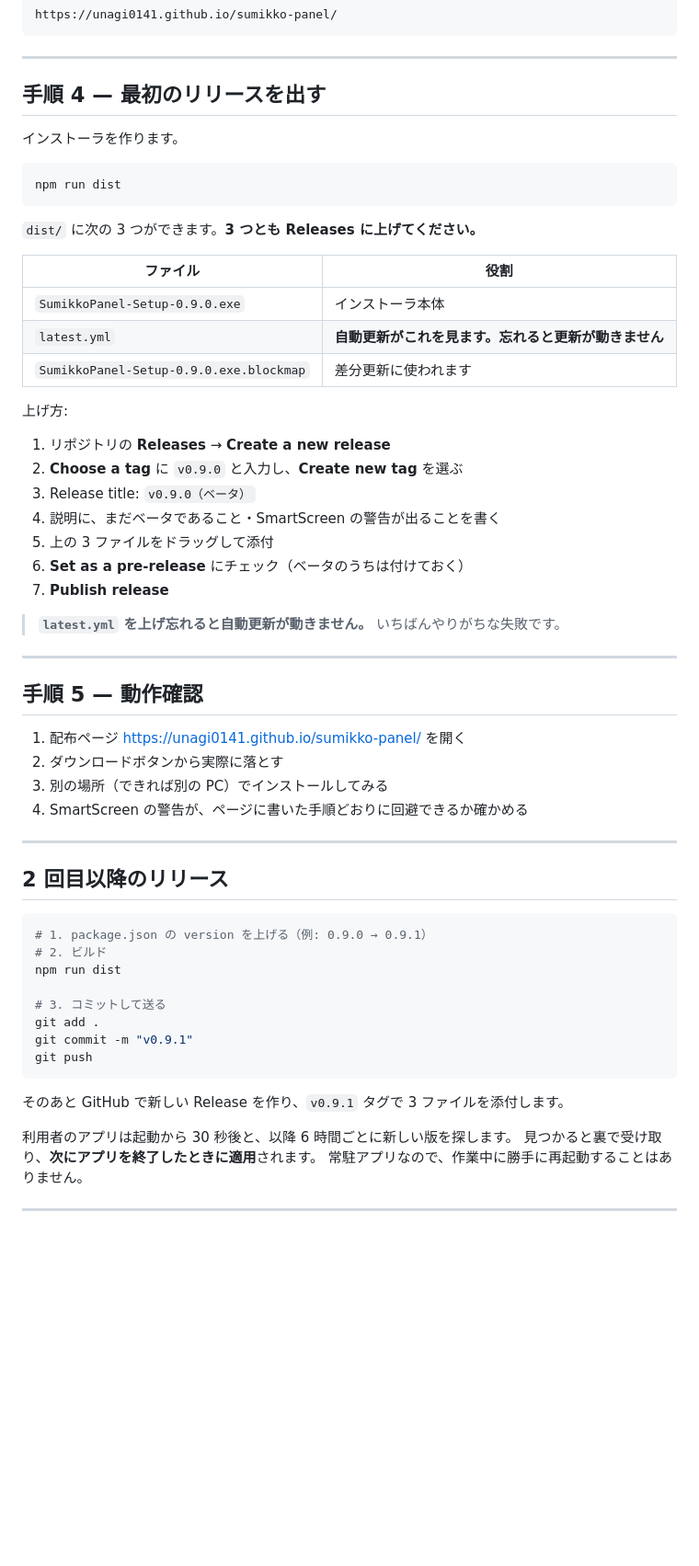
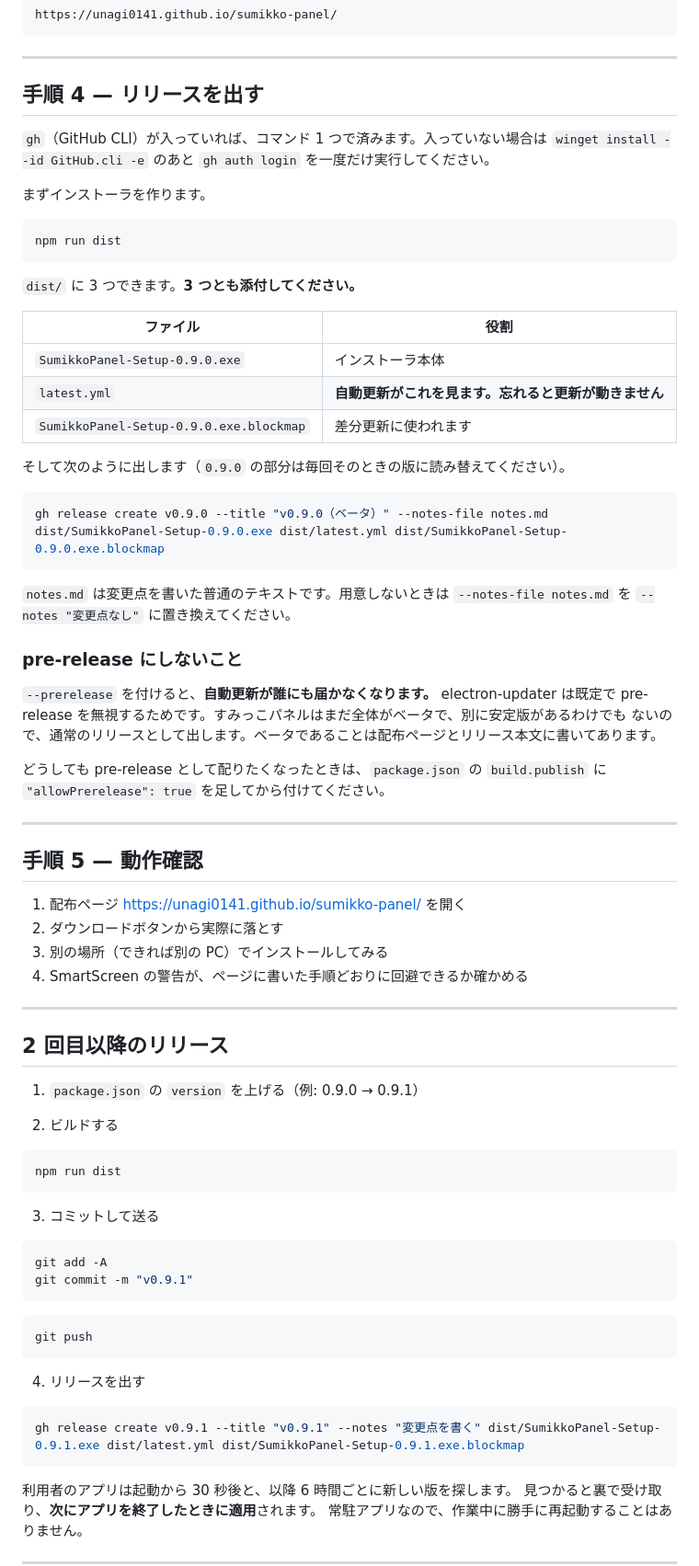
Before and after one commit to Unagi0141/sumikko-panel, a Markdown page: PUBLISHING.md, the part around one of its changes. Shown at 92% size. GitHub-like rendering; blank space fills up the shorter version.

Commit message:
リリース手順を gh に合わせて更新
pre-release は electron-updater に既定で無視され、自動更新が届かなくなる。
その理由と回避策を明記した。

Co-Authored-By: Claude Opus 5 <noreply@anthropic.com>

````diff
--- a/PUBLISHING.md
+++ b/PUBLISHING.md
@@ -160,15 +160,18 @@ https://unagi0141.github.io/sumikko-panel/
 
 ---
 
-## 手順 4 — 最初のリリースを出す
+## 手順 4 — リリースを出す
 
-インストーラを作ります。
+`gh`（GitHub CLI）が入っていれば、コマンド 1 つで済みます。入っていない場合は
+`winget install --id GitHub.cli -e` のあと `gh auth login` を一度だけ実行してください。
+
+まずインストーラを作ります。
 
 ```bash
 npm run dist
 ```
 
-`dist/` に次の 3 つができます。**3 つとも Releases に上げてください。**
+`dist/` に 3 つできます。**3 つとも添付してください。**
 
 | ファイル | 役割 |
 | --- | --- |
@@ -176,17 +179,23 @@ npm run dist
 | `latest.yml` | **自動更新がこれを見ます。忘れると更新が動きません** |
 | `SumikkoPanel-Setup-0.9.0.exe.blockmap` | 差分更新に使われます |
 
-上げ方:
+そして次のように出します（`0.9.0` の部分は毎回そのときの版に読み替えてください）。
 
-1. リポジトリの **Releases** → **Create a new release**
-2. **Choose a tag** に `v0.9.0` と入力し、**Create new tag** を選ぶ
-3. Release title: `v0.9.0（ベータ）`
-4. 説明に、まだベータであること・SmartScreen の警告が出ることを書く
-5. 上の 3 ファイルをドラッグして添付
-6. **Set as a pre-release** にチェック（ベータのうちは付けておく）
-7. **Publish release**
+```bash
+gh release create v0.9.0 --title "v0.9.0（ベータ）" --notes-file notes.md dist/SumikkoPanel-Setup-0.9.0.exe dist/latest.yml dist/SumikkoPanel-Setup-0.9.0.exe.blockmap
+```
 
-> **`latest.yml` を上げ忘れると自動更新が動きません。** いちばんやりがちな失敗です。
+`notes.md` は変更点を書いた普通のテキストです。用意しないときは `--notes-file notes.md` を
+`--notes "変更点なし"` に置き換えてください。
+
+### pre-release にしないこと
+
+`--prerelease` を付けると、**自動更新が誰にも届かなくなります。** electron-updater は既定で
+pre-release を無視するためです。すみっこパネルはまだ全体がベータで、別に安定版があるわけでも
+ないので、通常のリリースとして出します。ベータであることは配布ページとリリース本文に書いてあります。
+
+どうしても pre-release として配りたくなったときは、`package.json` の `build.publish` に
+`"allowPrerelease": true` を足してから付けてください。
 
 ---
 
@@ -201,18 +210,30 @@ npm run dist
 
 ## 2 回目以降のリリース
 
+1. `package.json` の `version` を上げる（例: 0.9.0 → 0.9.1）
+
+2. ビルドする
+
 ```bash
-# 1. package.json の version を上げる（例: 0.9.0 → 0.9.1）
-# 2. ビルド
 npm run dist
+```
 
-# 3. コミットして送る
-git add .
+3. コミットして送る
+
+```bash
+git add -A
 git commit -m "v0.9.1"
+```
+
+```bash
 git push
 ```
 
-そのあと GitHub で新しい Release を作り、`v0.9.1` タグで 3 ファイルを添付します。
+4. リリースを出す
+
+```bash
+gh release create v0.9.1 --title "v0.9.1" --notes "変更点を書く" dist/SumikkoPanel-Setup-0.9.1.exe dist/latest.yml dist/SumikkoPanel-Setup-0.9.1.exe.blockmap
+```
 
 利用者のアプリは起動から 30 秒後と、以降 6 時間ごとに新しい版を探します。
 見つかると裏で受け取り、**次にアプリを終了したときに適用**されます。
````
Also changed, not shown: other parts of PUBLISHING.md (+2 -3 lines).
